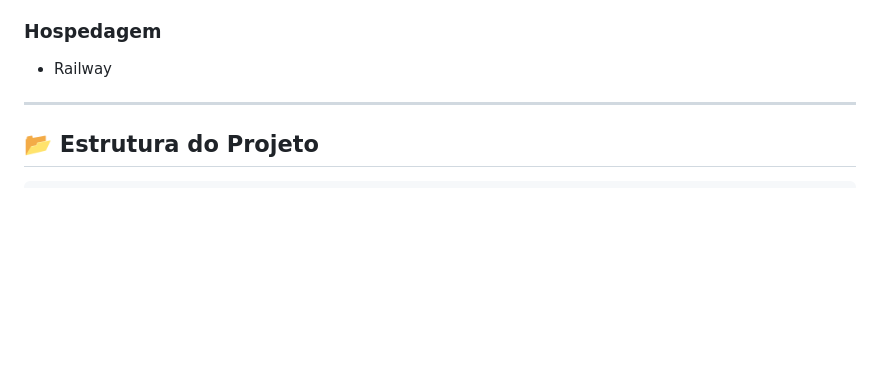
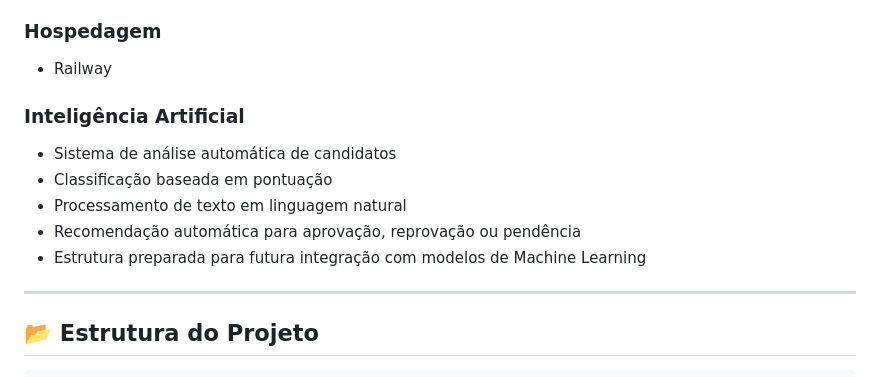
Before and after one commit to Miguel652-n/aCaochego, a Markdown page: README.md, the part around one of its changes. GitHub-like rendering; blank space fills up the shorter version.

```diff
--- a/README.md
+++ b/README.md
@@ -76,6 +76,15 @@ A decisão final continua sendo realizada pelo administrador.
 ### Hospedagem
 
 * Railway
+
+### Inteligência Artificial
+
+* Sistema de análise automática de candidatos
+* Classificação baseada em pontuação
+* Processamento de texto em linguagem natural
+* Recomendação automática para aprovação, reprovação ou pendência
+* Estrutura preparada para futura integração com modelos de Machine Learning
+
 
 ---
 
```
Also changed, not shown: other parts of README.md (+59 -12 lines).
